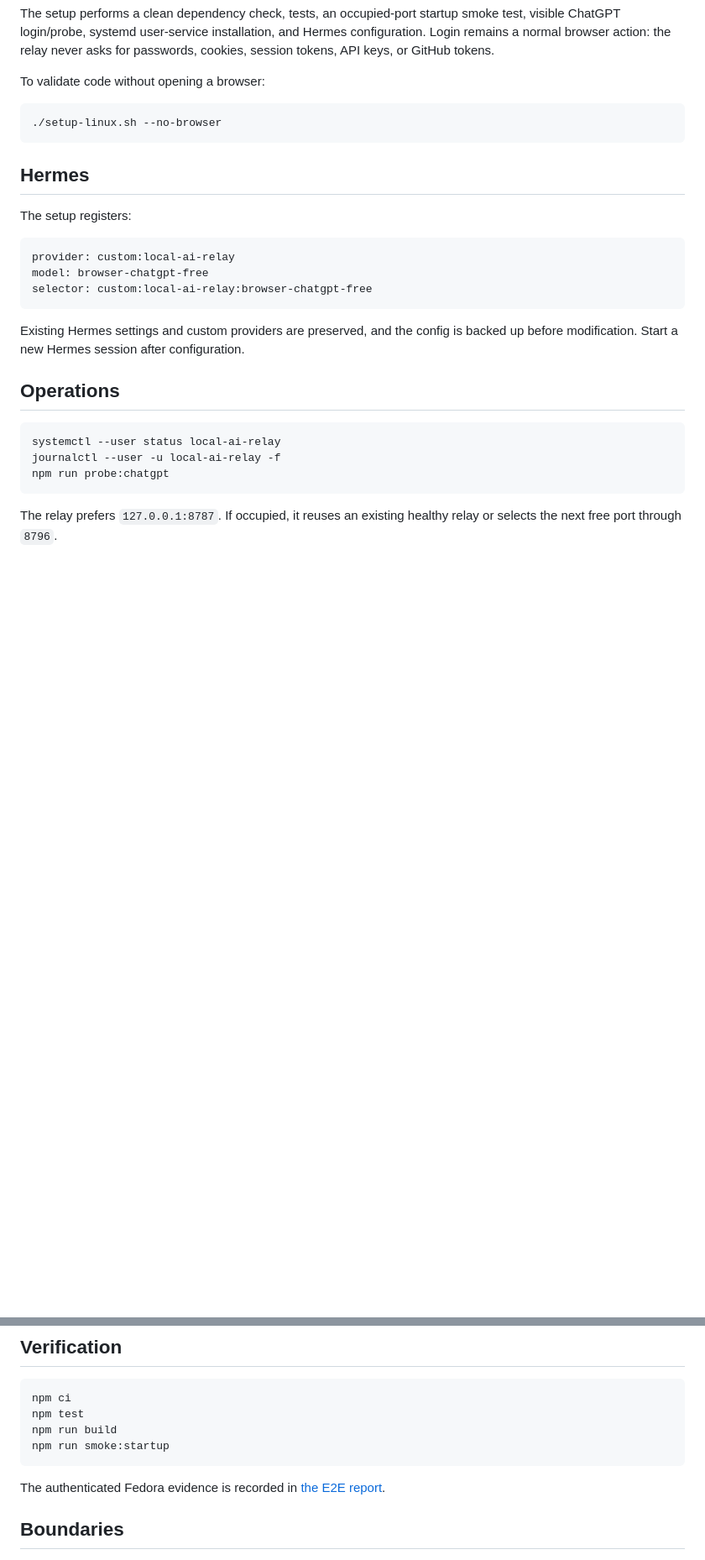
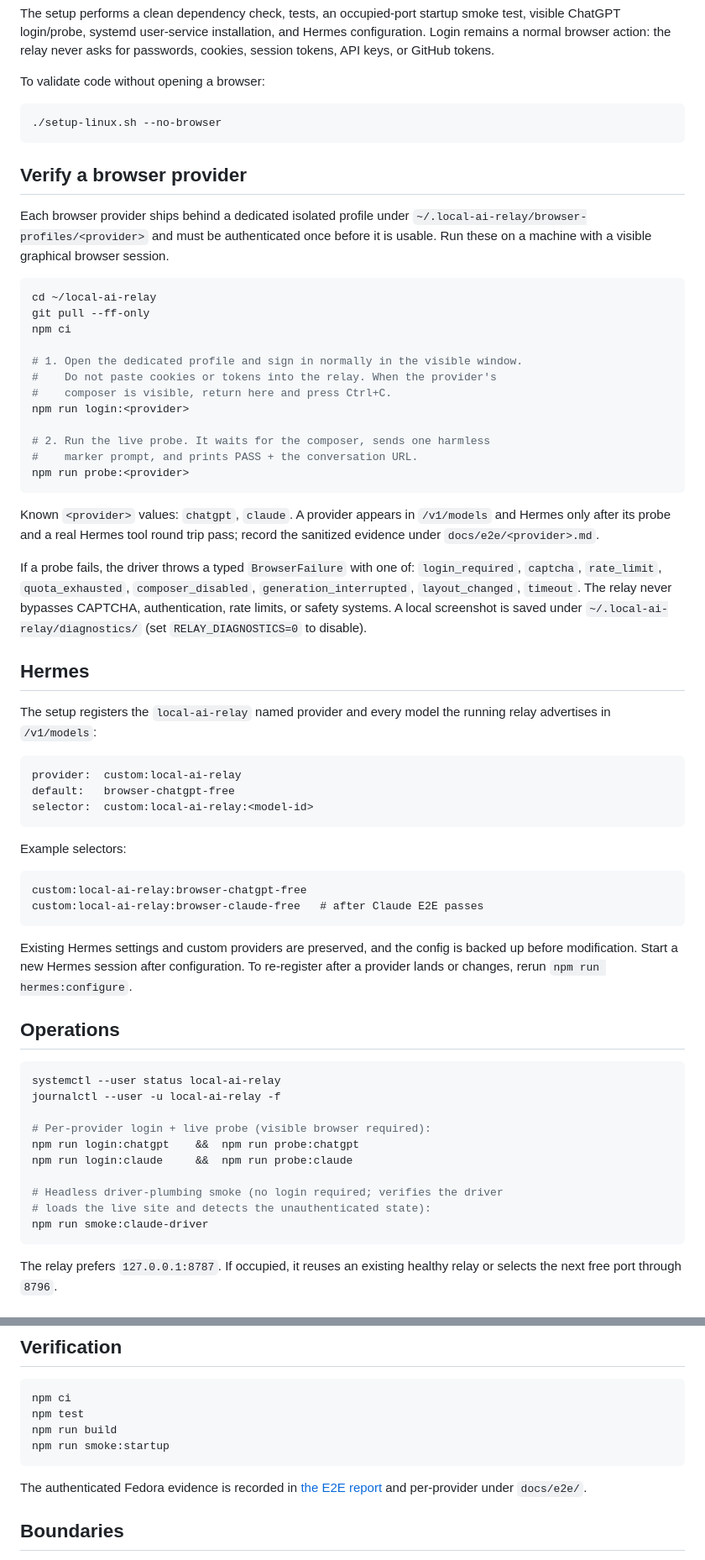
Before and after one commit to Nan0pk/local-ai-relay, a Markdown page: README.md, 2 parts joined by grey strips. Shown at 84% size. Drawn GitHub-style; blank space fills up the shorter version.

````diff
--- a/README.md
+++ b/README.md
@@ -48,25 +57,75 @@ To validate code without opening a browser:
 ./setup-linux.sh --no-browser
 ```
 
+## Verify a browser provider
+
+Each browser provider ships behind a dedicated isolated profile under
+`~/.local-ai-relay/browser-profiles/<provider>` and must be authenticated
+once before it is usable. Run these on a machine with a visible graphical
+browser session.
+
+```bash
+cd ~/local-ai-relay
+git pull --ff-only
+npm ci
+
+# 1. Open the dedicated profile and sign in normally in the visible window.
+#    Do not paste cookies or tokens into the relay. When the provider's
+#    composer is visible, return here and press Ctrl+C.
+npm run login:<provider>
+
+# 2. Run the live probe. It waits for the composer, sends one harmless
+#    marker prompt, and prints PASS + the conversation URL.
+npm run probe:<provider>
+```
+
+Known `<provider>` values: `chatgpt`, `claude`. A provider appears in
+`/v1/models` and Hermes only after its probe and a real Hermes tool round
+trip pass; record the sanitized evidence under `docs/e2e/<provider>.md`.
+
+If a probe fails, the driver throws a typed `BrowserFailure` with one of:
+`login_required`, `captcha`, `rate_limit`, `quota_exhausted`,
+`composer_disabled`, `generation_interrupted`, `layout_changed`, `timeout`.
+The relay never bypasses CAPTCHA, authentication, rate limits, or safety
+systems. A local screenshot is saved under
+`~/.local-ai-relay/diagnostics/` (set `RELAY_DIAGNOSTICS=0` to disable).
+
 ## Hermes
 
-The setup registers:
+The setup registers the `local-ai-relay` named provider and every model the
+running relay advertises in `/v1/models`:
 
 ```text
-provider: custom:local-ai-relay
-model: browser-chatgpt-free
-selector: custom:local-ai-relay:browser-chatgpt-free
+provider:  custom:local-ai-relay
+default:   browser-chatgpt-free
+selector:  custom:local-ai-relay:<model-id>
 ```
 
-Existing Hermes settings and custom providers are preserved, and the config is
-backed up before modification. Start a new Hermes session after configuration.
+Example selectors:
+
+```text
+custom:local-ai-relay:browser-chatgpt-free
+custom:local-ai-relay:browser-claude-free   # after Claude E2E passes
+```
+
+Existing Hermes settings and custom providers are preserved, and the config
+is backed up before modification. Start a new Hermes session after
+configuration. To re-register after a provider lands or changes, rerun
+`npm run hermes:configure`.
 
 ## Operations
 
 ```bash
 systemctl --user status local-ai-relay
 journalctl --user -u local-ai-relay -f
-npm run probe:chatgpt
+
+# Per-provider login + live probe (visible browser required):
+npm run login:chatgpt    &&  npm run probe:chatgpt
+npm run login:claude     &&  npm run probe:claude
+
+# Headless driver-plumbing smoke (no login required; verifies the driver
+# loads the live site and detects the unauthenticated state):
+npm run smoke:claude-driver
 ```
 
 The relay prefers `127.0.0.1:8787`. If occupied, it reuses an existing healthy
@@ -127,7 +189,8 @@ npm run smoke:startup
 ```
 
 The authenticated Fedora evidence is recorded in
-[the E2E report](docs/antigravity-e2e-report.md).
+[the E2E report](docs/antigravity-e2e-report.md) and per-provider under
+`docs/e2e/`.
 
 ## Boundaries
 
````
Also changed, not shown: other parts of README.md (+28 -16 lines).
